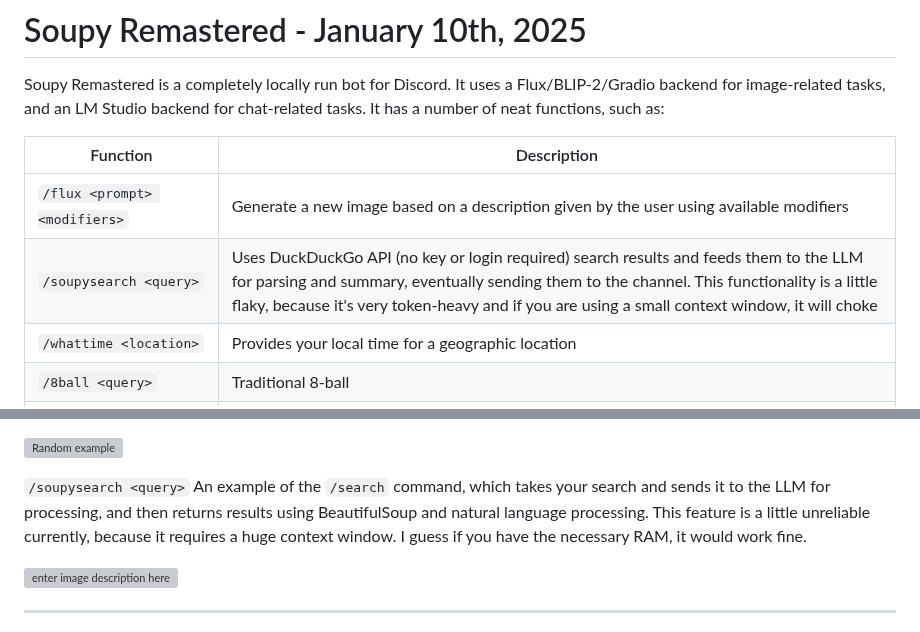
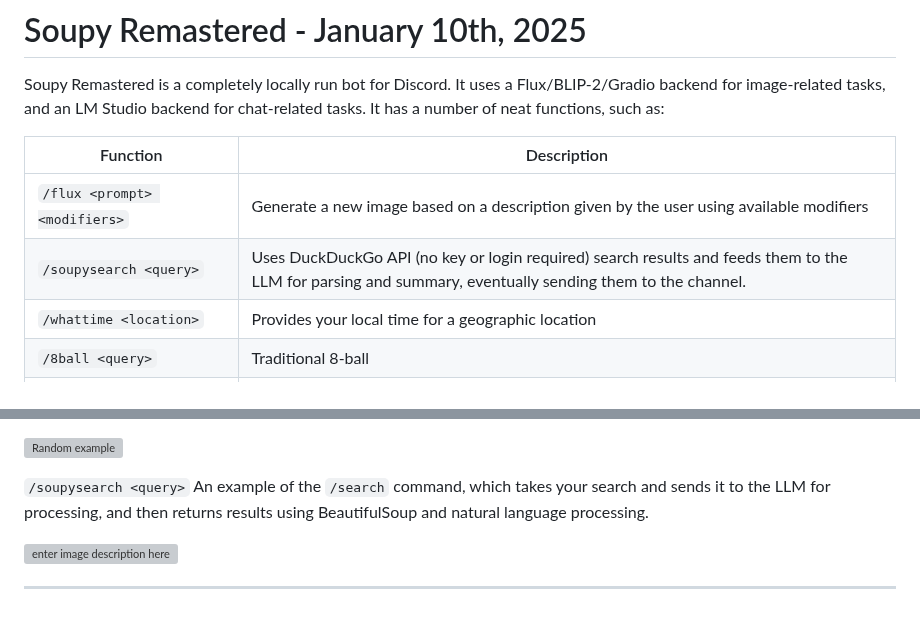
Before and after one commit to sneezeparty/soupy, a Markdown page: README.md, 2 parts joined by grey strips. Rendered like a GitHub page; grey boxes are pictures that could not be loaded.

```diff
--- a/README.md
+++ b/README.md
@@ -14,7 +14,7 @@ Soupy Remastered is a completely locally run bot for Discord.  It uses a Flux/BL
 | Function | Description |
 |--|--|
 | ``/flux <prompt> <modifiers>`` | Generate a new image based on a description given by the user using available modifiers
-| ``/soupysearch <query>``|Uses DuckDuckGo API (no key or login required) search results and feeds them to the LLM for parsing and summary, eventually sending them to the channel.  This functionality is a little flaky, because it's very token-heavy and if you are using a small context window, it will choke |
+| ``/soupysearch <query>``|Uses DuckDuckGo API (no key or login required) search results and feeds them to the LLM for parsing and summary, eventually sending them to the channel.  |
 |``/whattime <location>``|Provides your local time for a geographic location|
 |``/8ball <query>``|Traditional 8-ball|
 |``/9ball <query>``|Gives LLM-generated 8-ball style answers
@@ -133,7 +133,7 @@ The Random button triggers a function that chooses from random keywords located
 ![Random example](https://i.imgur.com/0eFjCSq.png)
 
 ``/soupysearch <query>``
-An example of the ``/search`` command, which takes your search and sends it to the LLM for processing, and then returns results using BeautifulSoup and natural language processing.  This feature is a little unreliable currently, because it requires a huge context window.  I guess if you have the necessary RAM, it would work fine.
+An example of the ``/search`` command, which takes your search and sends it to the LLM for processing, and then returns results using BeautifulSoup and natural language processing.
 
 ![enter image description here](https://i.imgur.com/UnfRKsC.png)
 
```
